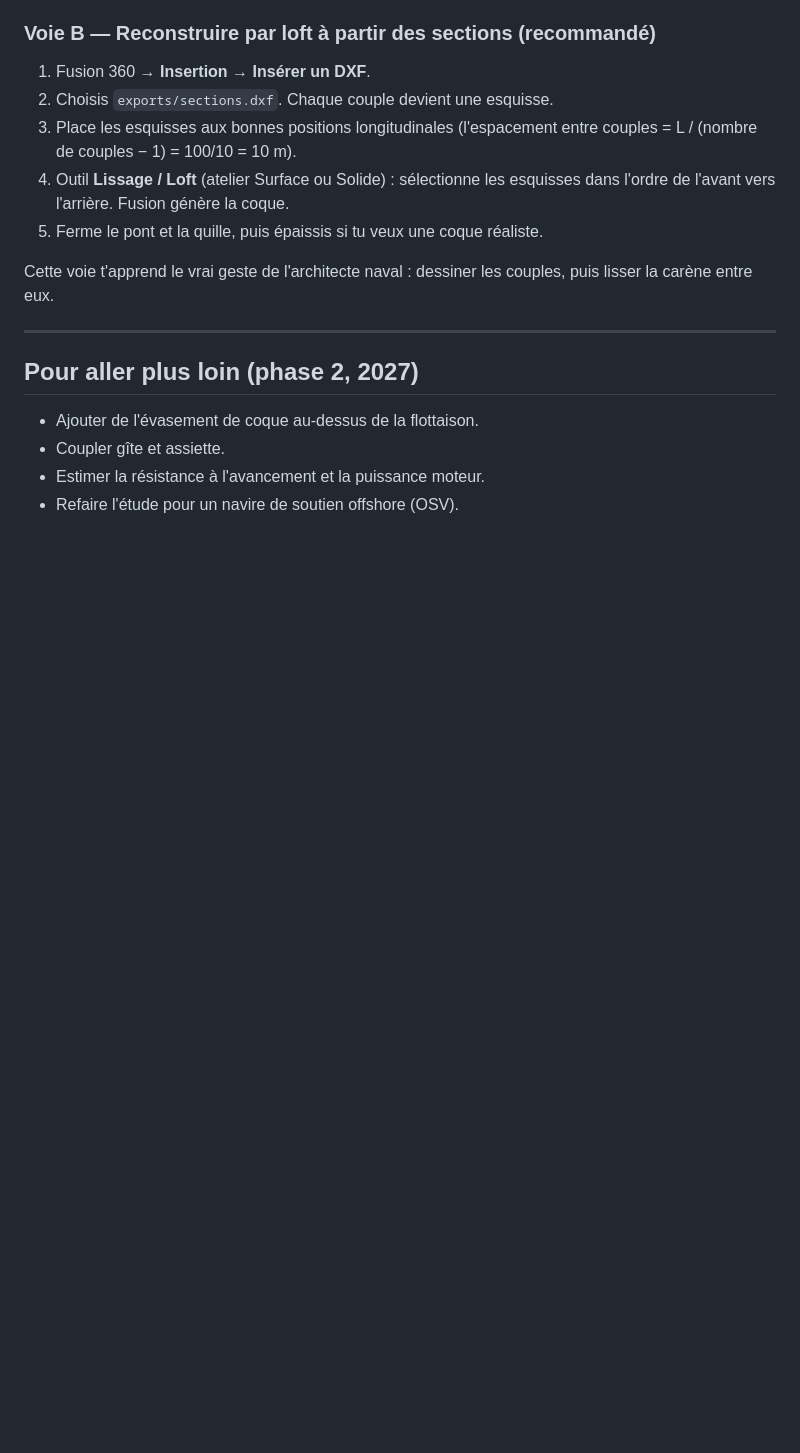
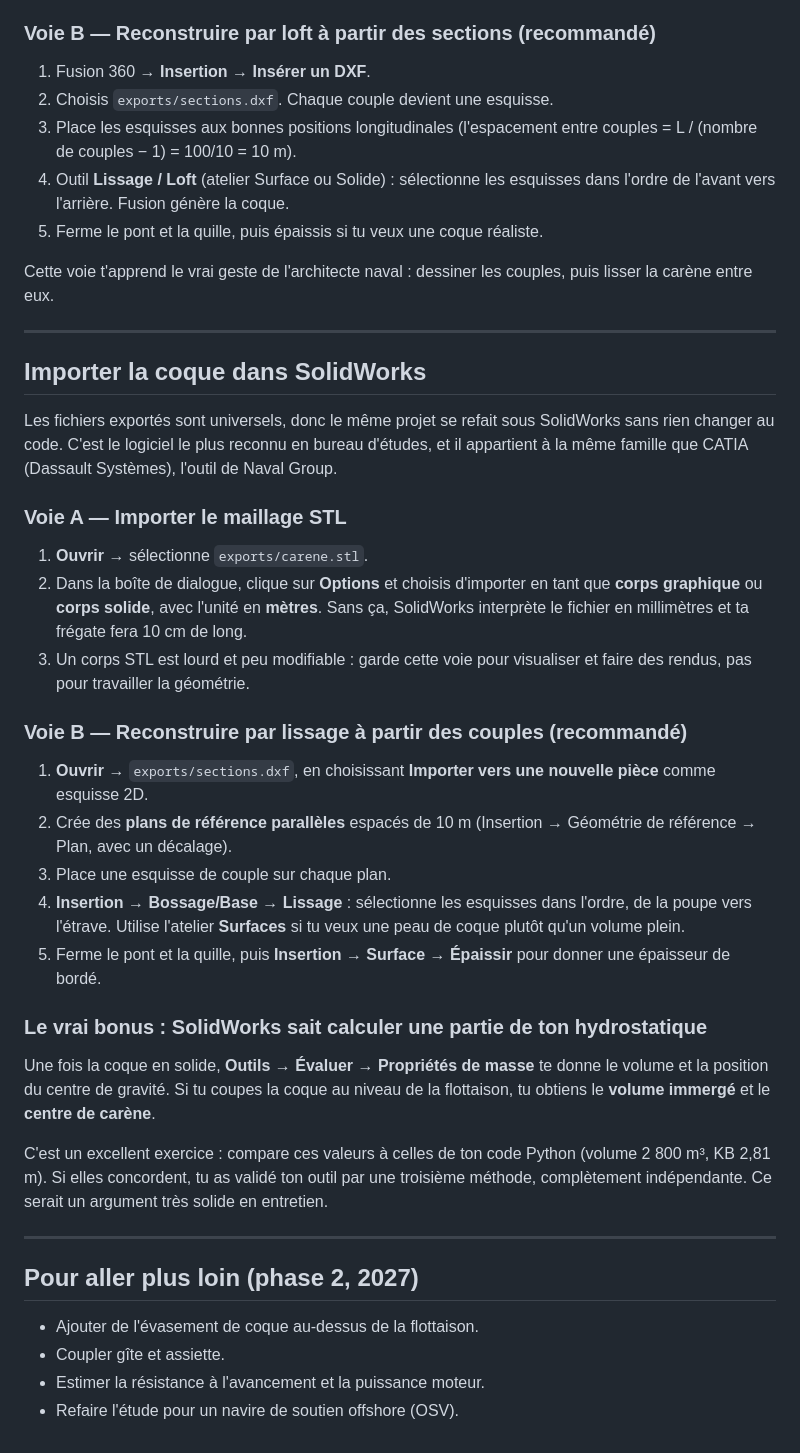
Before and after one commit to askill-cld/CAO-projet, a Markdown page: GUIDE_REFAIRE.md, the part around the change. Drawn GitHub-style; blank space fills up the shorter version.

Commit message:
Guide : ajout de la procedure d'import SolidWorks et de la validation par proprietes de masse
Co-Authored-By: Claude Opus 5 <noreply@anthropic.com>

```diff
--- a/GUIDE_REFAIRE.md
+++ b/GUIDE_REFAIRE.md
@@ -104,6 +104,49 @@ puis lisser la carène entre eux.
 
 ---
 
+## Importer la coque dans SolidWorks
+
+Les fichiers exportés sont universels, donc le même projet se refait sous
+SolidWorks sans rien changer au code. C'est le logiciel le plus reconnu en
+bureau d'études, et il appartient à la même famille que CATIA (Dassault
+Systèmes), l'outil de Naval Group.
+
+### Voie A — Importer le maillage STL
+
+1. **Ouvrir** → sélectionne `exports/carene.stl`.
+2. Dans la boîte de dialogue, clique sur **Options** et choisis d'importer en
+   tant que **corps graphique** ou **corps solide**, avec l'unité en **mètres**.
+   Sans ça, SolidWorks interprète le fichier en millimètres et ta frégate fera
+   10 cm de long.
+3. Un corps STL est lourd et peu modifiable : garde cette voie pour visualiser
+   et faire des rendus, pas pour travailler la géométrie.
+
+### Voie B — Reconstruire par lissage à partir des couples (recommandé)
+
+1. **Ouvrir** → `exports/sections.dxf`, en choisissant **Importer vers une
+   nouvelle pièce** comme esquisse 2D.
+2. Crée des **plans de référence parallèles** espacés de 10 m
+   (Insertion → Géométrie de référence → Plan, avec un décalage).
+3. Place une esquisse de couple sur chaque plan.
+4. **Insertion → Bossage/Base → Lissage** : sélectionne les esquisses dans
+   l'ordre, de la poupe vers l'étrave. Utilise l'atelier **Surfaces** si tu veux
+   une peau de coque plutôt qu'un volume plein.
+5. Ferme le pont et la quille, puis **Insertion → Surface → Épaissir** pour
+   donner une épaisseur de bordé.
+
+### Le vrai bonus : SolidWorks sait calculer une partie de ton hydrostatique
+
+Une fois la coque en solide, **Outils → Évaluer → Propriétés de masse** te donne
+le volume et la position du centre de gravité. Si tu coupes la coque au niveau
+de la flottaison, tu obtiens le **volume immergé** et le **centre de carène**.
+
+C'est un excellent exercice : compare ces valeurs à celles de ton code Python
+(volume 2 800 m³, KB 2,81 m). Si elles concordent, tu as validé ton outil par
+une troisième méthode, complètement indépendante. Ce serait un argument très
+solide en entretien.
+
+---
+
 ## Pour aller plus loin (phase 2, 2027)
 
 - Ajouter de l'évasement de coque au-dessus de la flottaison.
```
